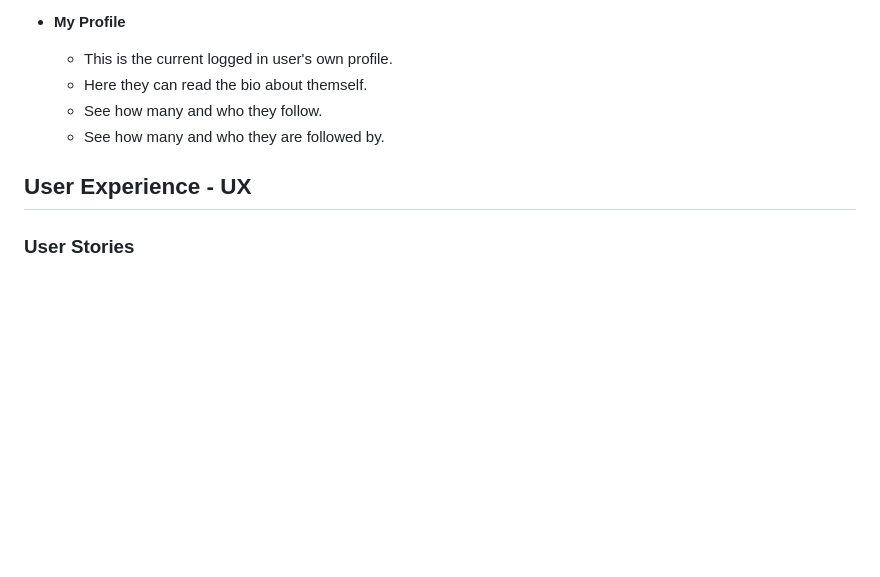
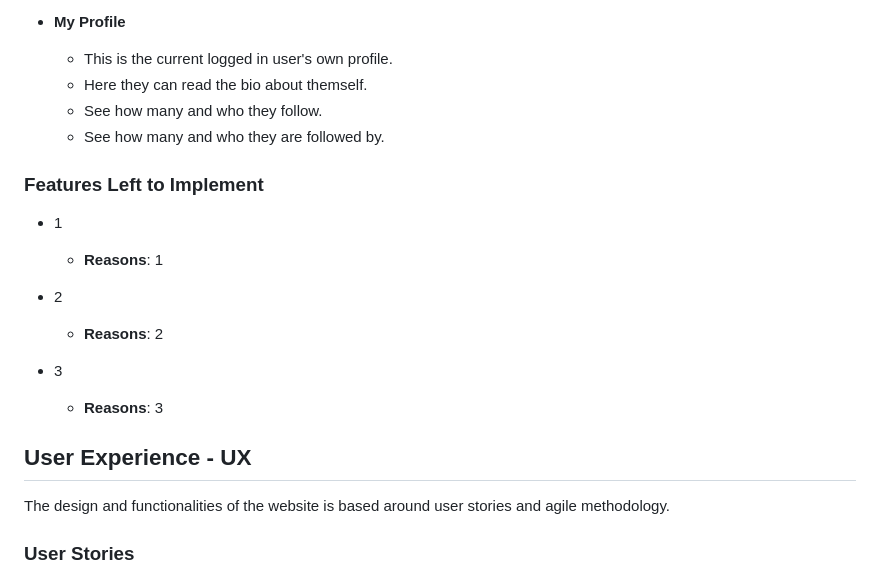
Before and after one commit to Masorr/musicians_blog, a Markdown page: README.md, the part around the change printed below. GitHub-like rendering; blank space fills up the shorter version.

```diff
--- a/README.md
+++ b/README.md
@@ -75,7 +75,20 @@ The follow and profile functionality follows from 'Django Wednesdays Twitter #1'
   - See how many and who they follow.
   - See how many and who they are followed by.
 
+### Features Left to Implement
+
+- 1
+  - **Reasons**: 1
+
+- 2
+  - **Reasons**: 2
+
+- 3
+  - **Reasons**: 3
+
 ## User Experience - UX
+
+The design and functionalities of the website is based around user stories and agile methodology.
 
 ### User Stories
 
```
Also changed, not shown: other parts of README.md (+59 -75 lines), documentation/media-size.jpg.jpg (added).
